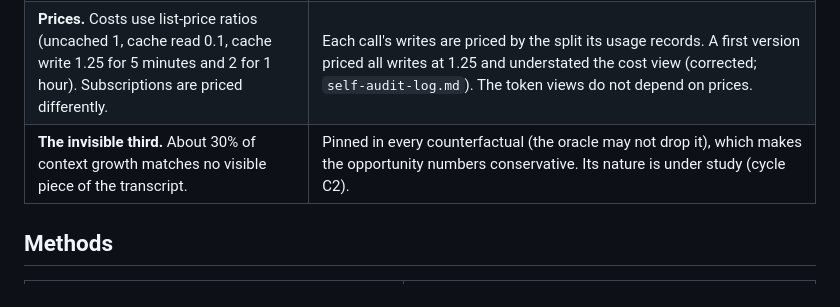
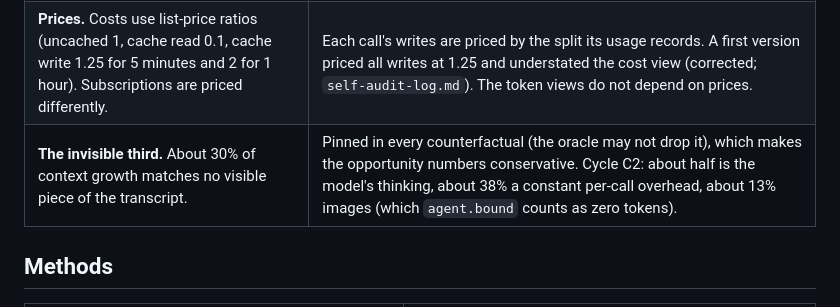
Before and after one commit to graviton94/pickaxetax, a Markdown page: research/phase2/validity.md, the part around the change. Rendered like a GitHub page.

```diff
--- a/research/phase2/validity.md
+++ b/research/phase2/validity.md
@@ -17,7 +17,7 @@ still open. Kept up to date as cycles find new ones (`log.md`).
 |---|---|
 | **Two sources** (local transcripts, event-API pages) may differ. | Usage matches the in-session measurement exactly where both exist (S02, S03). No sign of truncated tool results in event pages. Instruction splitting differs slightly (S02 49 vs 48, S03 299 vs 275); dataset counts keep the in-session values. Output tokens from event pages are stream-start placeholders and are never used. |
 | **Prices.** Costs use list-price ratios (uncached 1, cache read 0.1, cache write 1.25 for 5 minutes and 2 for 1 hour). Subscriptions are priced differently. | Each call's writes are priced by the split its usage records. A first version priced all writes at 1.25 and understated the cost view (corrected; `self-audit-log.md`). The token views do not depend on prices. |
-| **The invisible third.** About 30% of context growth matches no visible piece of the transcript. | Pinned in every counterfactual (the oracle may not drop it), which makes the opportunity numbers conservative. Its nature is under study (cycle C2). |
+| **The invisible third.** About 30% of context growth matches no visible piece of the transcript. | Pinned in every counterfactual (the oracle may not drop it), which makes the opportunity numbers conservative. Cycle C2: about half is the model's thinking, about 38% a constant per-call overhead, about 13% images (which `agent.bound` counts as zero tokens). |
 
 ## Methods
 
```
Also changed, not shown: research/phase2/C2-invisible-third.md (added, +60 -0 lines), research/phase2/log.md (+21 -0 lines).
